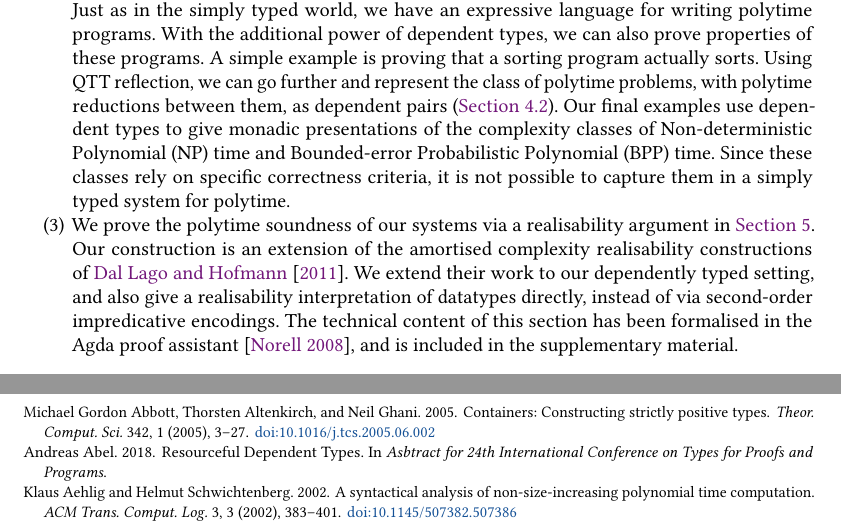
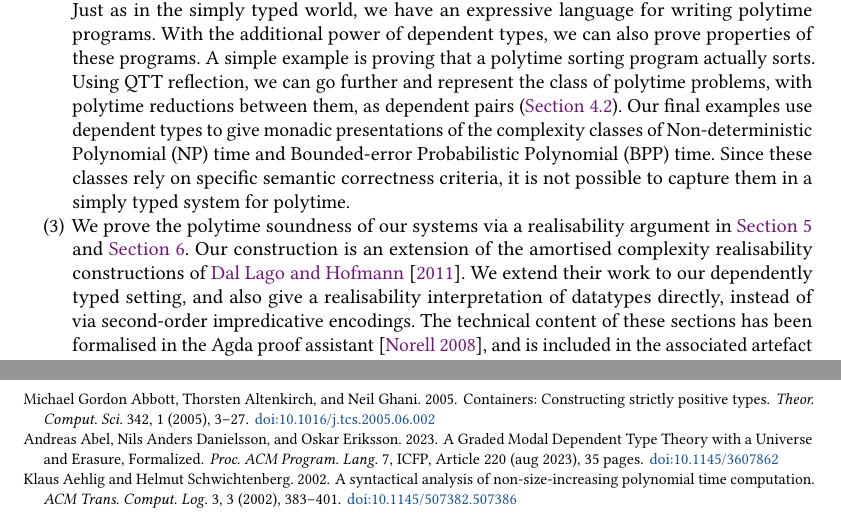
Before and after one commit to bobatkey/qtt-models, a LaTeX paper (paper/paper-extended.tex, which reads paper/bibliography.bib): two parts of pages 2 and 28 of 36, joined at a grey line, cut so that both start at the same text. Compiled offline with pdfLaTeX.

Commit message:
[ paper ] edits

```diff
--- a/paper/bibliography.bib
+++ b/paper/bibliography.bib
@@ -822,3 +819,4 @@ title = {Resourceful Dependent Types},
-booktitle = {Asbtract for 24th International Conference on Types for Proofs and Programs},
-year = {2018}}
-
+@article{Abel23,
+author = {Abel, Andreas and Danielsson, Nils Anders and Eriksson, Oskar},
+title = {A Graded Modal Dependent Type Theory with a Universe and Erasure, Formalized},
+year = {2023},
@@ -825,3 +826,14 @@ year = {2018}}
+volume = {7},
+number = {ICFP},
+url = {https://doi.org/10.1145/3607862},
+doi = {10.1145/3607862},
+abstract = {We present a graded modal type theory, a dependent type theory with grades that can be used to enforce various properties of the code. The theory has Π-types, weak and strong Σ-types, natural numbers, an empty type, and a universe, and we also extend the theory with a unit type and graded Σ-types. The theory is parameterized by a modality, a kind of partially ordered semiring, whose elements (grades) are used to track the usage of variables in terms and types. Different modalities are possible. We focus mainly on quantitative properties, in particular erasure: with the erasure modality one can mark function arguments as erasable.The theory is fully formalized in Agda. The formalization, which uses a syntactic Kripke logical relation at its core and is based on earlier work, establishes major meta-theoretic properties such as subject reduction, consistency, normalization, and decidability of definitional equality. We also prove a substitution theorem for grade assignment, and preservation of grades under reduction. Furthermore we study an extraction function that translates terms to an untyped λ-calculus and removes erasable content, in particular function arguments with the “erasable” grade. For a certain class of modalities we prove that extraction is sound, in the sense that programs of natural number type have the same value before and after extraction. Soundness of extraction holds also for open programs, as long as all variables in the context are erasable, the context is consistent, and erased matches are not allowed for weak Σ-types.},
+journal = {Proc. ACM Program. Lang.},
+month = {aug},
+articleno = {220},
+numpages = {35},
+keywords = {dependent types, modalities, linearity, graded modal type theory, formalization, erasure}
+}
 
 
 @inproceedings{Brady21,
--- a/paper/paper-extended.tex
+++ b/paper/paper-extended.tex
@@ -297,25 +297,26 @@ linear dependent type theory and implicit computational complexity:
   the simply typed world, we have an expressive language for writing
   polytime programs. With the additional power of dependent types, we
   can also prove properties of these programs. A simple example is
-  proving that a sorting program actually sorts. Using QTT reflection,
+  proving that a polytime sorting program actually sorts. Using QTT reflection,
   we can go further and represent the class of polytime problems, with
   polytime reductions between them, as dependent pairs
   (\autoref{sec:polytime-problems}). Our final examples use dependent
   types to give monadic presentations of the complexity classes of
   Non-deterministic Polynomial (NP) time and Bounded-error
   Probabilistic Polynomial (BPP) time. Since these classes rely on
-  specific correctness criteria, it is not possible to capture them in
+  specific semantic correctness criteria, it is not possible to capture them in
   a simply typed system for polytime.
 \item We prove the polytime soundness of our systems via a
-  realisability argument in \autoref{sec:soundness}. Our construction
-  is an extension of the amortised complexity realisability
-  constructions of \citet{dallago11realisability}. We extend their
-  work to our dependently typed setting, and also give a realisability
+  realisability argument in \autoref{sec:soundness} and
+  \autoref{sec:realising-iteration}. Our construction is an extension
+  of the amortised complexity realisability constructions of
+  \citet{dallago11realisability}. We extend their work to our
+  dependently typed setting, and also give a realisability
   interpretation of datatypes directly, instead of via second-order
-  impredicative encodings. The technical content of this section has
+  impredicative encodings. The technical content of these sections has
   been formalised in the Agda proof assistant
-  \cite{norell2008dependently}, and is included in the supplementary
-  material.
+  \cite{norell2008dependently}, and is included in the associated
+  artefact \cite{atkey2023polydep-artefact}.
 \end{enumerate}
 
 Before we get to the contributions above, we present, in
```
Also changed, not shown: paper/bibliography.bib (9 more changed lines), paper/paper-extended.tex (18 more changed lines).
